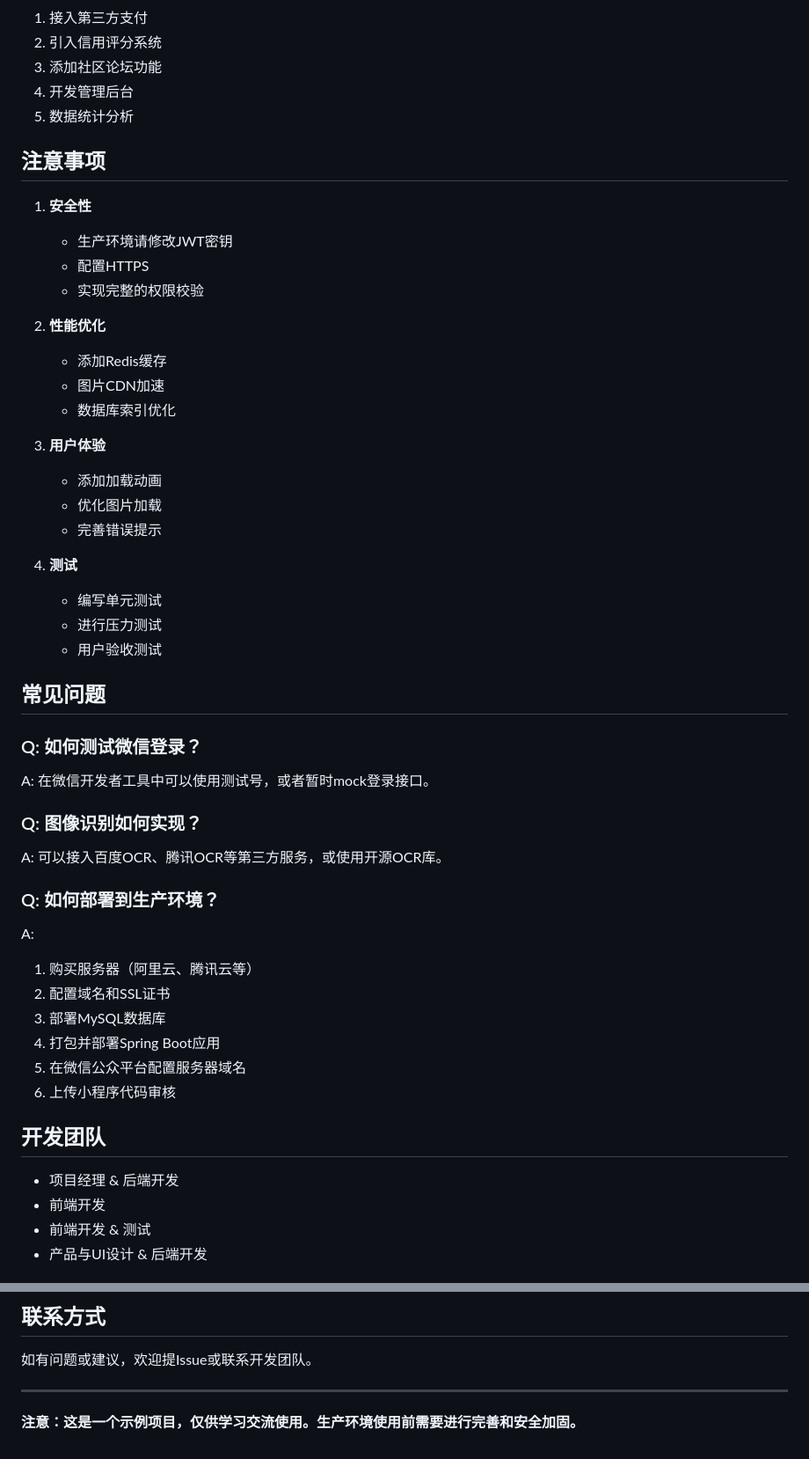
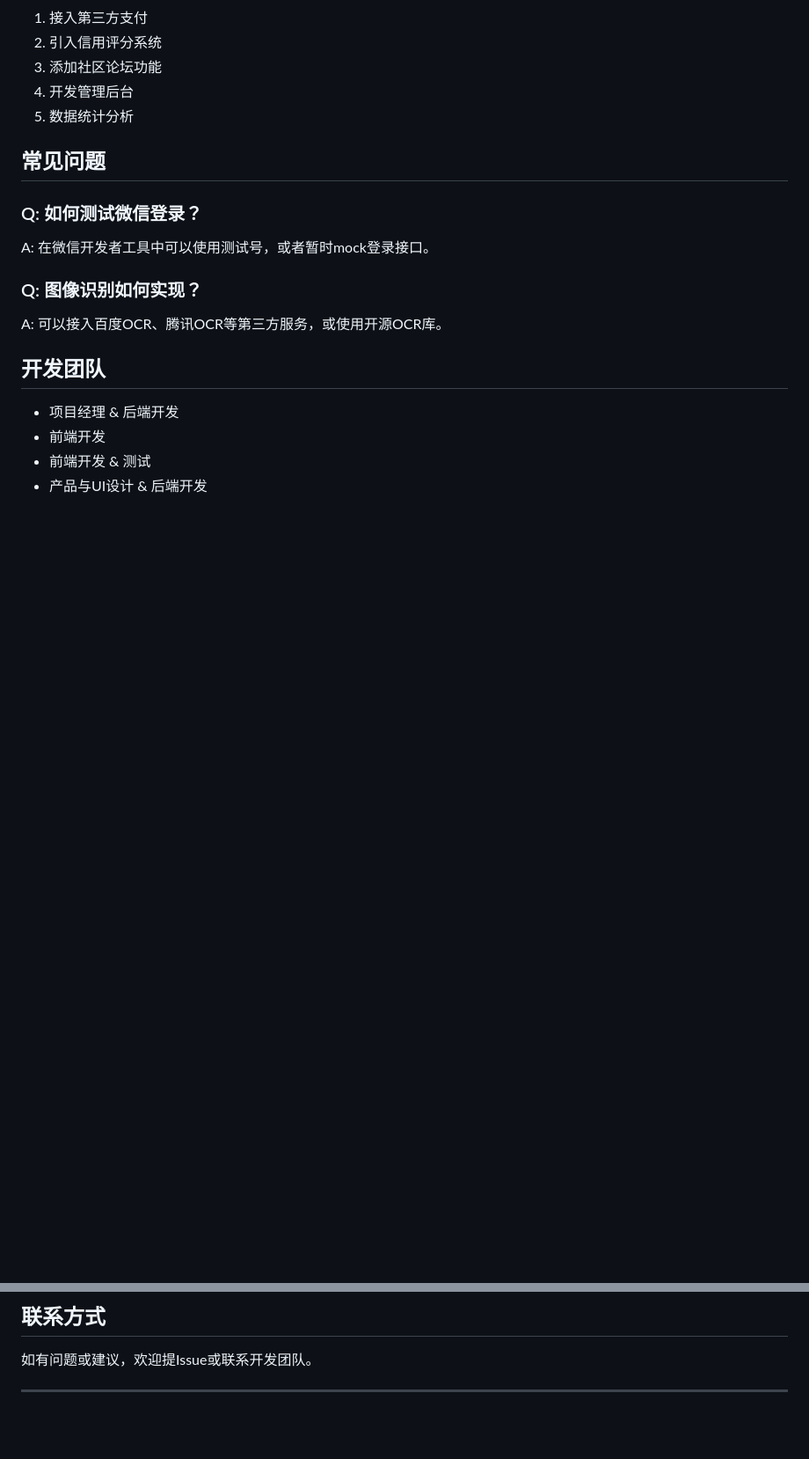
Before and after one commit to yingxiangelan/campus-bookshare, a Markdown page: README.md, 2 parts joined by grey strips. Shown: that part at 88% size. Rendered like a GitHub page; blank space fills up the shorter version.

Commit message:
Remove cautionary notes from README
Removed notes on security, performance, user experience, testing, and deployment from the README.

```diff
--- a/README.md
+++ b/README.md
@@ -283,28 +283,6 @@ file:
 4. 开发管理后台
 5. 数据统计分析
 
-## 注意事项
-
-1. **安全性**
-   - 生产环境请修改JWT密钥
-   - 配置HTTPS
-   - 实现完整的权限校验
-
-2. **性能优化**
-   - 添加Redis缓存
-   - 图片CDN加速
-   - 数据库索引优化
-
-3. **用户体验**
-   - 添加加载动画
-   - 优化图片加载
-   - 完善错误提示
-
-4. **测试**
-   - 编写单元测试
-   - 进行压力测试
-   - 用户验收测试
-
 ## 常见问题
 
 ### Q: 如何测试微信登录？
@@ -312,15 +290,6 @@ A: 在微信开发者工具中可以使用测试号，或者暂时mock登录接
 
 ### Q: 图像识别如何实现？
 A: 可以接入百度OCR、腾讯OCR等第三方服务，或使用开源OCR库。
-
-### Q: 如何部署到生产环境？
-A:
-1. 购买服务器（阿里云、腾讯云等）
-2. 配置域名和SSL证书
-3. 部署MySQL数据库
-4. 打包并部署Spring Boot应用
-5. 在微信公众平台配置服务器域名
-6. 上传小程序代码审核
 
 ## 开发团队
 
@@ -338,5 +307,3 @@ MIT License
 如有问题或建议，欢迎提Issue或联系开发团队。
 
 ---
-
-**注意：这是一个示例项目，仅供学习交流使用。生产环境使用前需要进行完善和安全加固。**
```
